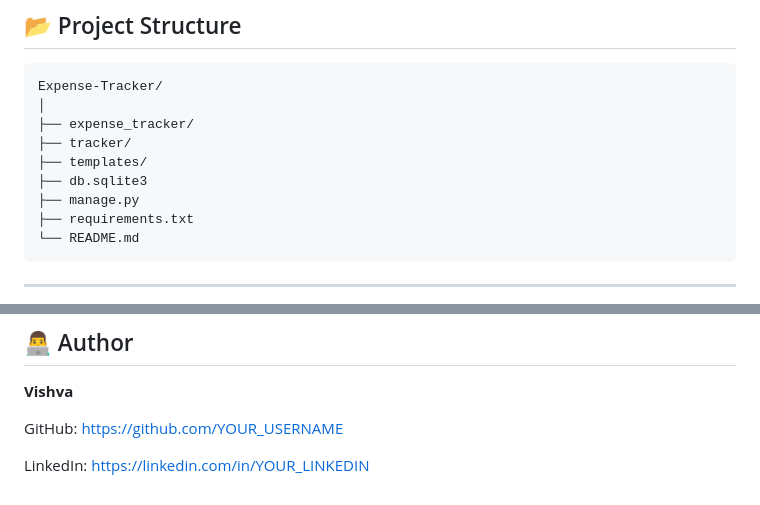
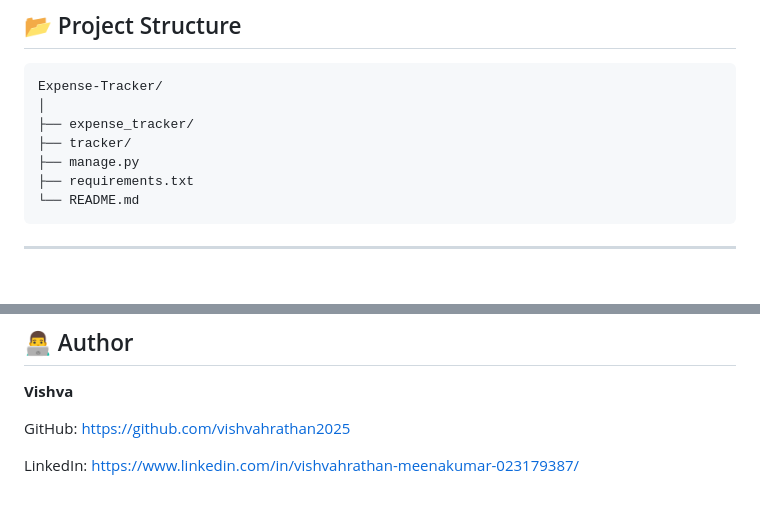
Before and after one commit to vishvahrathan2025/expense_tracker, a Markdown page: README.md, 2 parts joined by grey strips. Rendered like a GitHub page; blank space fills up the shorter version.

```diff
--- a/README.md
+++ b/README.md
@@ -40,8 +40,6 @@ Expense-Tracker/
 │
 ├── expense_tracker/
 ├── tracker/
-├── templates/
-├── db.sqlite3
 ├── manage.py
 ├── requirements.txt
 └── README.md
@@ -156,6 +152,6 @@ This project helped me gain hands-on experience with:
 
 **Vishva**
 
-GitHub: https://github.com/YOUR_USERNAME
+GitHub: https://github.com/vishvahrathan2025
 
-LinkedIn: https://linkedin.com/in/YOUR_LINKEDIN
+LinkedIn: https://www.linkedin.com/in/vishvahrathan-meenakumar-023179387/
```
Also changed, not shown: other parts of README.md (+4 -6 lines), screenshots/budget.png (added), screenshots/dashboard.png (added), screenshots/income.png (added), screenshots/login.png (added).
